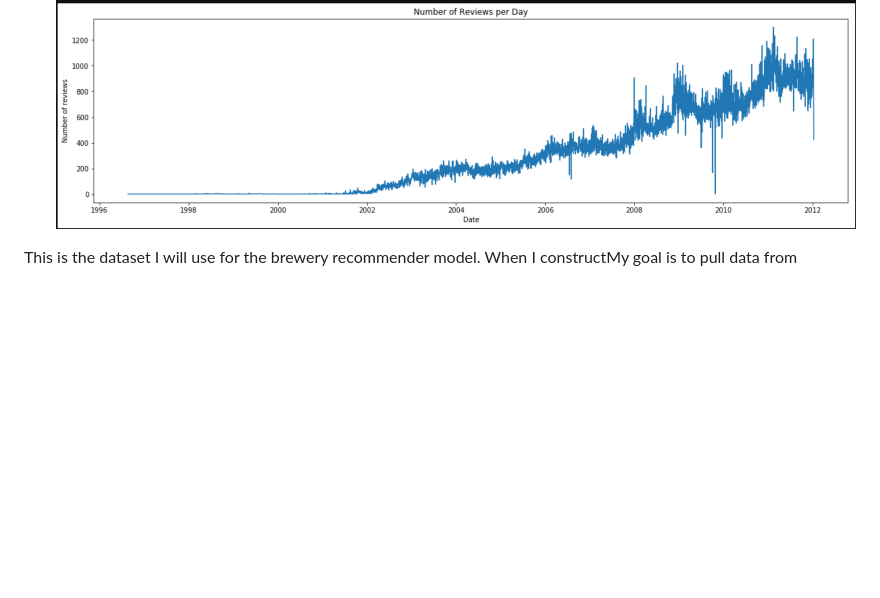
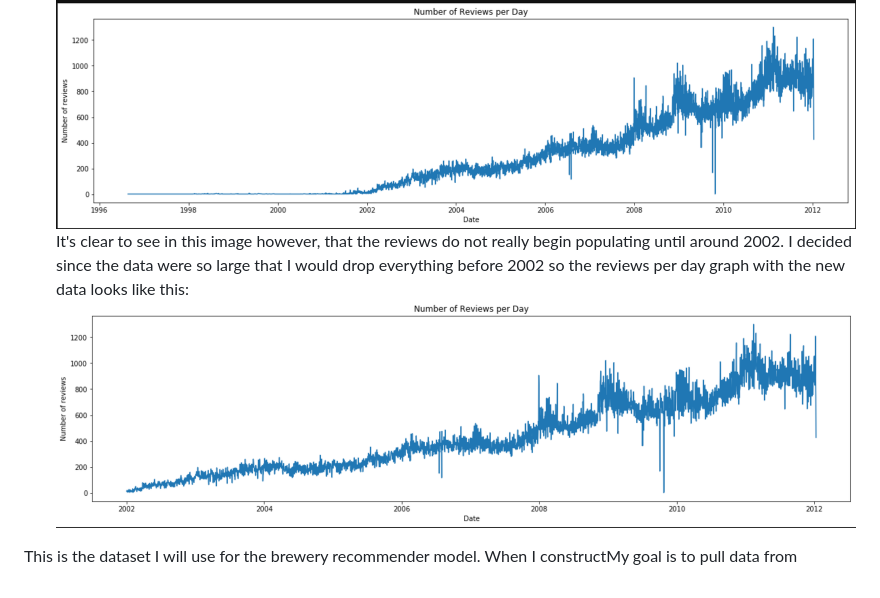
Before and after one commit to rwstewart0302/beer_recommender, a Markdown page: Progress_Report_check_in_3.md, the part around the change. Rendered like a GitHub page; pictures changed too: beer_reviews_day_short.png (added); blank space fills up the shorter version.

Commit message:
adding progress report

```diff
--- a/Progress_Report_check_in_3.md
+++ b/Progress_Report_check_in_3.md
@@ -4,5 +4,7 @@
 - I am building a recommender system to figure out the most similar <em>brewery</em> based on a users overall beer ratings (0-5 scale). I hope to build another recommender model before the December deadline recommending specific <em>beers</em> for a user based on style preferences alone.
 - I have been primarily working with a historical [dataset from BeerAdvocate](https://www.kaggle.com/rdoume/beerreviews) from 1997-2011 consisting of over 1.5 million beer review entries.
 ![](beer_reviews_day.png)
+It's clear to see in this image however, that the reviews do not really begin populating until around 2002. I decided since the data were so large that I would drop everything before 2002 so the reviews per day graph with the new data looks like this:
+![](beer_reviews_day_short.png)
 
 This is the dataset I will use for the brewery recommender model. When I constructMy goal is to pull data from
```
